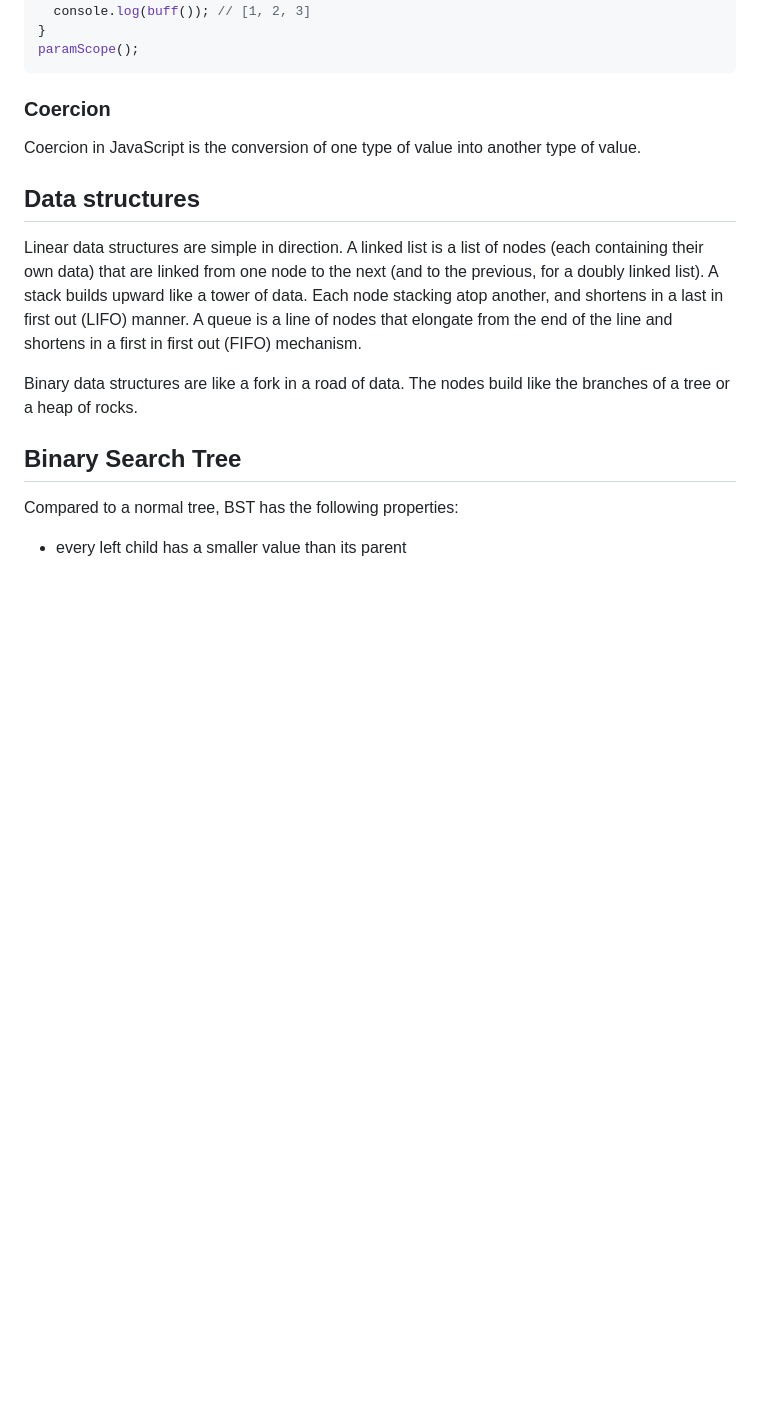
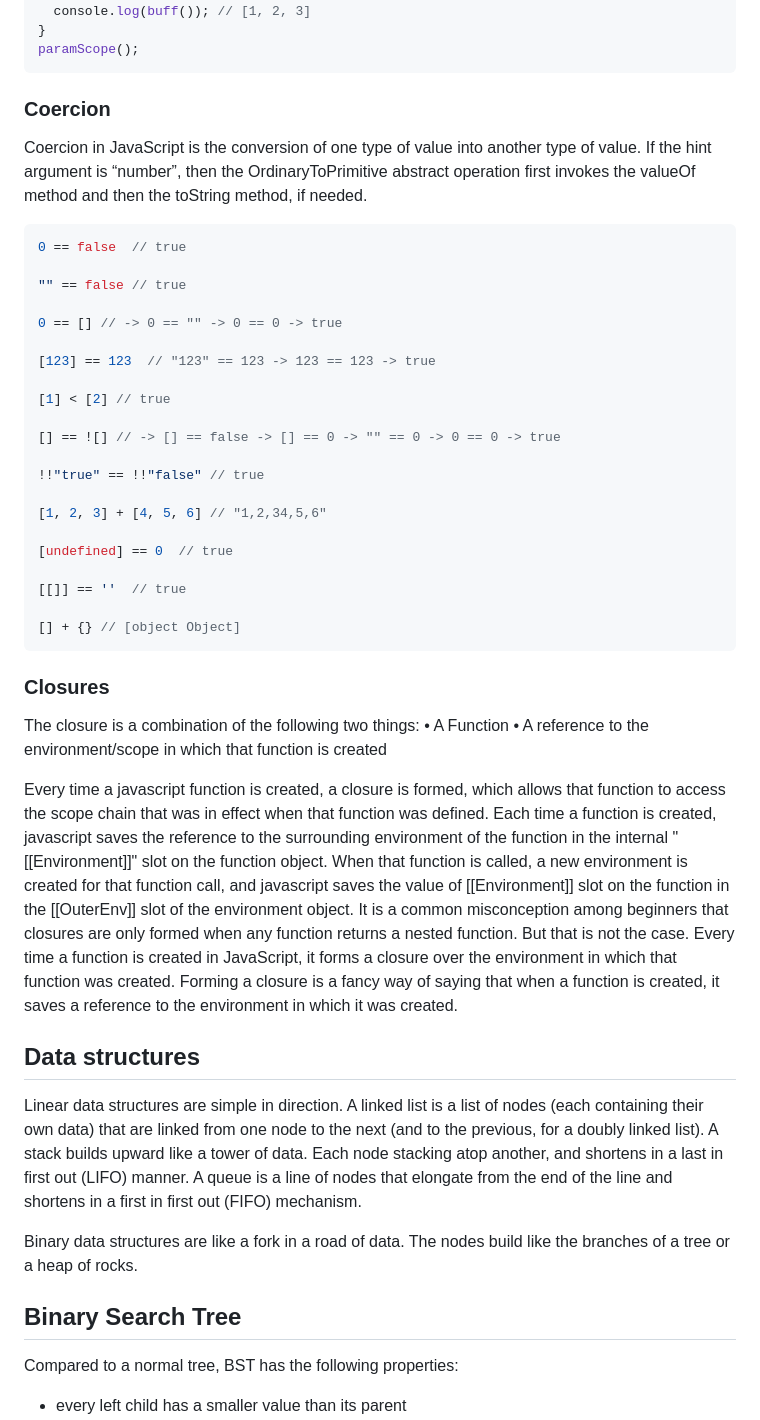
Before and after one commit to PavPavv/MyJSCheatsheet, a Markdown page: interview_EN/js_interview_middle_plus.md, the part around the change. Rendered like a GitHub page; blank space fills up the shorter version.

Commit message:
feat: add advanced answers

````diff
--- a/interview_EN/js_interview_middle_plus.md
+++ b/interview_EN/js_interview_middle_plus.md
@@ -108,6 +108,41 @@ paramScope();
 ### Coercion
 
 Coercion in JavaScript is the conversion of one type of value into another type of value.
+If the hint argument is “number”, then the OrdinaryToPrimitive abstract operation first invokes the valueOf method and then the toString method, if needed.
+
+```javascript
+0 == false  // true
+
+"" == false // true
+
+0 == [] // -> 0 == "" -> 0 == 0 -> true
+
+[123] == 123  // "123" == 123 -> 123 == 123 -> true
+
+[1] < [2] // true
+
+[] == ![] // -> [] == false -> [] == 0 -> "" == 0 -> 0 == 0 -> true
+
+!!"true" == !!"false" // true
+
+[1, 2, 3] + [4, 5, 6] // "1,2,34,5,6"
+
+[undefined] == 0  // true
+
+[[]] == ''  // true
+
+[] + {} // [object Object]
+```
+
+### Closures
+
+The closure is a combination of the following two things:
+• A Function
+• A reference to the environment/scope in which that function is created
+
+Every time a javascript function is created, a closure is formed, which allows that function to access the scope chain that was in effect when that function was defined. Each time a function is created, javascript saves the reference to the surrounding environment of the function in the internal "[[Environment]]" slot on the function object. When that function is called, a new environment is created for that function call, and javascript saves the value of [[Environment]] slot on the function in the [[OuterEnv]] slot of the environment object.
+It is a common misconception among beginners that closures are only formed when any function returns a nested function. But that is not the case.
+Every time a function is created in JavaScript, it forms a closure over the environment in which that function was created. Forming a closure is a fancy way of saying that when a function is created, it saves a reference to the environment in which it was created.
 
 ## Data structures
 
````
